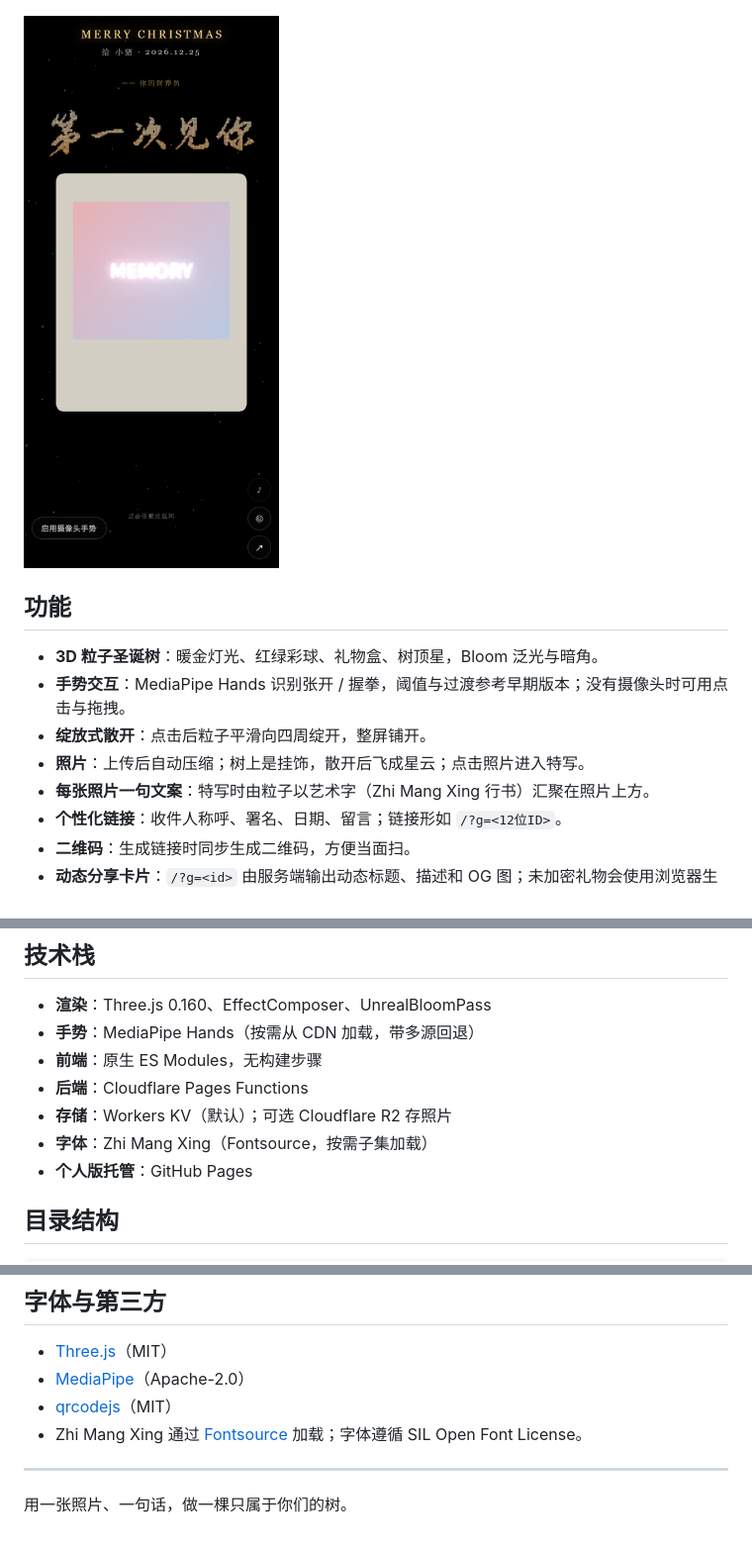
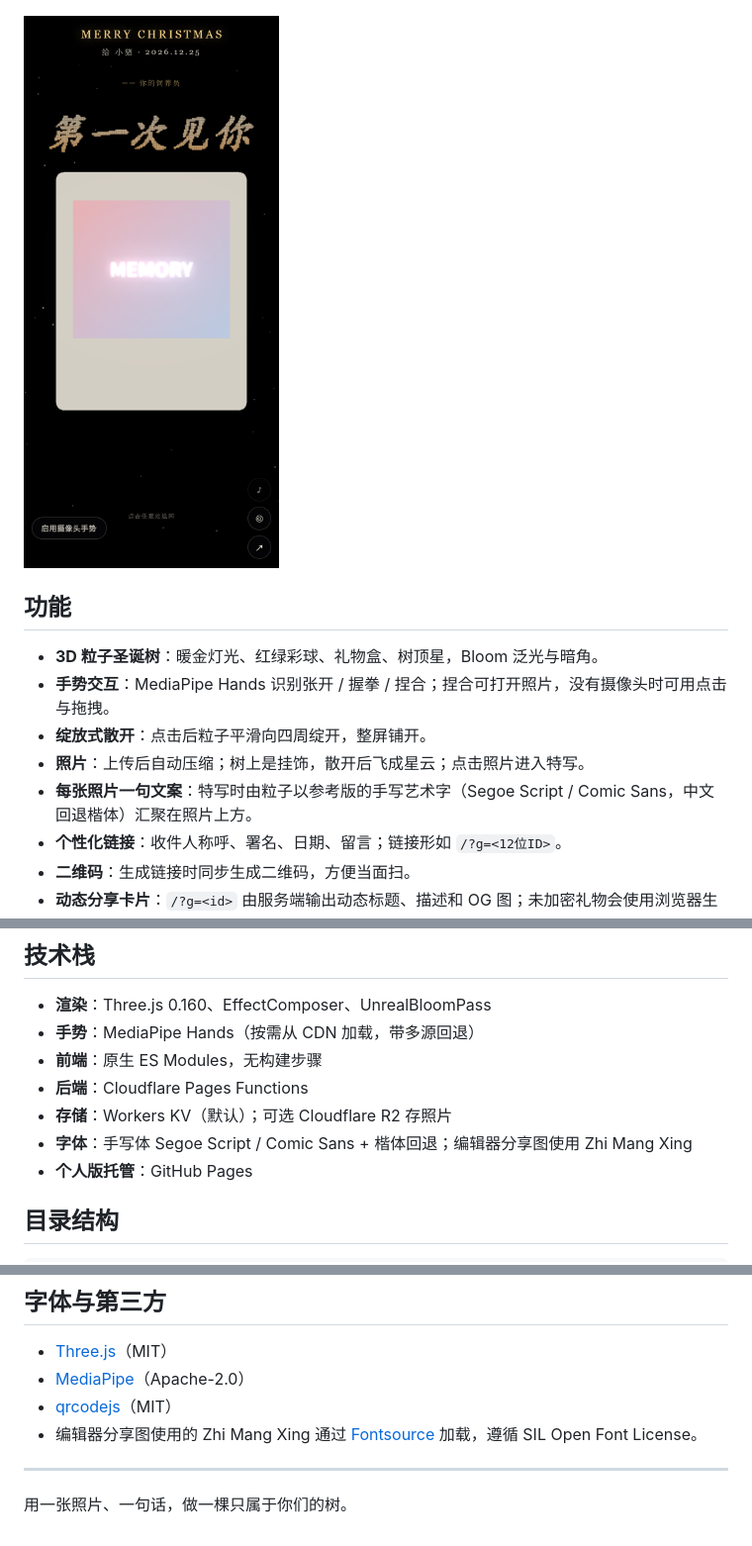
Before and after one commit to xli98433-afk/winter-gift, a Markdown page: README.md, 3 parts joined by grey strips. Shown at 99% size. GitHub-like rendering; pictures changed too: docs/focus.png.

Commit message:
Faster retract, reference caption font, pinch to focus

```diff
--- a/README.md
+++ b/README.md
@@ -21,10 +21,10 @@
 ## 功能
 
 - **3D 粒子圣诞树**：暖金灯光、红绿彩球、礼物盒、树顶星，Bloom 泛光与暗角。
-- **手势交互**：MediaPipe Hands 识别张开 / 握拳，阈值与过渡参考早期版本；没有摄像头时可用点击与拖拽。
+- **手势交互**：MediaPipe Hands 识别张开 / 握拳 / 捏合；捏合可打开照片，没有摄像头时可用点击与拖拽。
 - **绽放式散开**：点击后粒子平滑向四周绽开，整屏铺开。
 - **照片**：上传后自动压缩；树上是挂饰，散开后飞成星云；点击照片进入特写。
-- **每张照片一句文案**：特写时由粒子以艺术字（Zhi Mang Xing 行书）汇聚在照片上方。
+- **每张照片一句文案**：特写时由粒子以参考版的手写艺术字（Segoe Script / Comic Sans，中文回退楷体）汇聚在照片上方。
 - **个性化链接**：收件人称呼、署名、日期、留言；链接形如 `/?g=<12位ID>`。
 - **二维码**：生成链接时同步生成二维码，方便当面扫。
 - **动态分享卡片**：`/?g=<id>` 由服务端输出动态标题、描述和 OG 图；未加密礼物会使用浏览器生成的专属 1200×630 分享图。
@@ -49,7 +49,7 @@
 - **前端**：原生 ES Modules，无构建步骤
 - **后端**：Cloudflare Pages Functions
 - **存储**：Workers KV（默认）；可选 Cloudflare R2 存照片
-- **字体**：Zhi Mang Xing（Fontsource，按需子集加载）
+- **字体**：手写体 Segoe Script / Comic Sans + 楷体回退；编辑器分享图使用 Zhi Mang Xing
 - **个人版托管**：GitHub Pages
 
 ## 目录结构
@@ -139,7 +139,7 @@ bucket_name = "winter-gift-photos"
 - [Three.js](https://threejs.org/)（MIT）
 - [MediaPipe](https://developers.google.com/mediapipe)（Apache-2.0）
 - [qrcodejs](https://github.com/davidshimjs/qrcodejs)（MIT）
-- Zhi Mang Xing 通过 [Fontsource](https://fontsource.org/) 加载；字体遵循 SIL Open Font License。
+- 编辑器分享图使用的 Zhi Mang Xing 通过 [Fontsource](https://fontsource.org/) 加载，遵循 SIL Open Font License。
 
 ---
 
```
Also changed, not shown: 2 other files.
